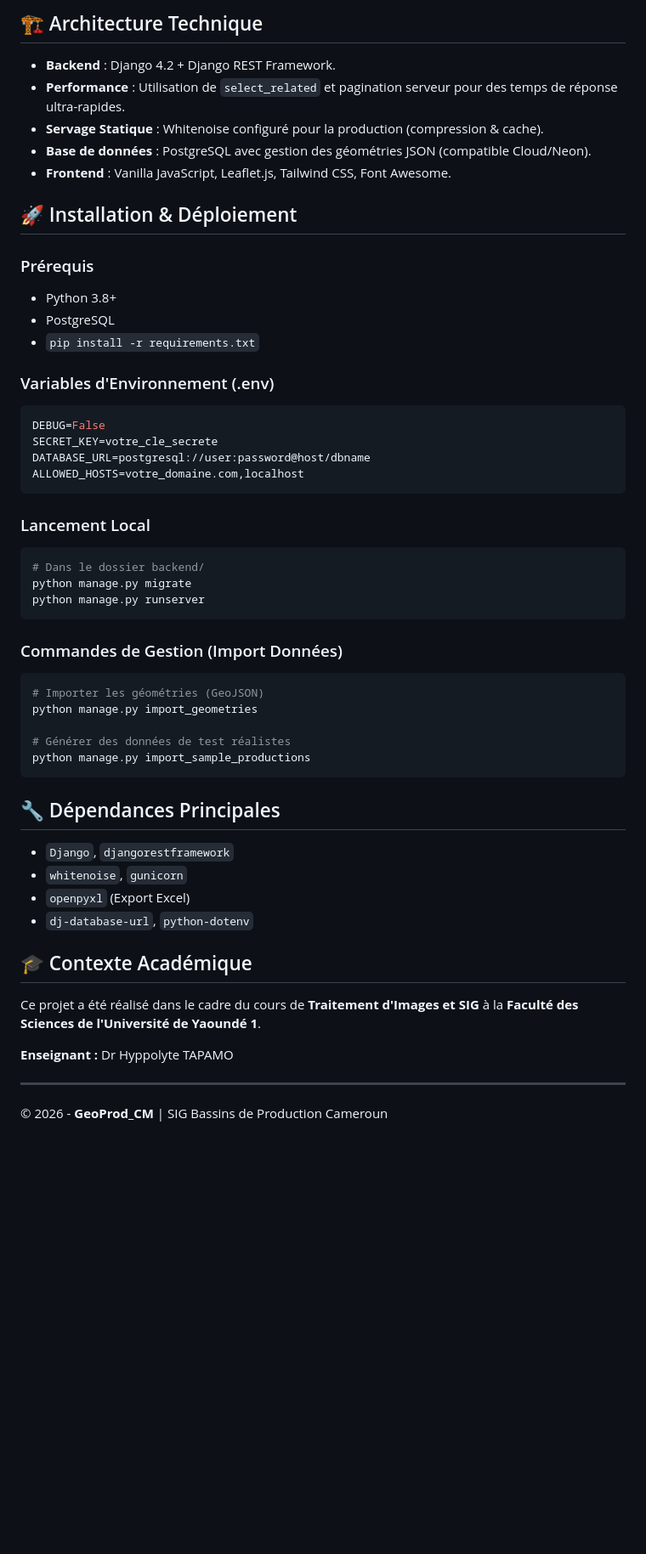
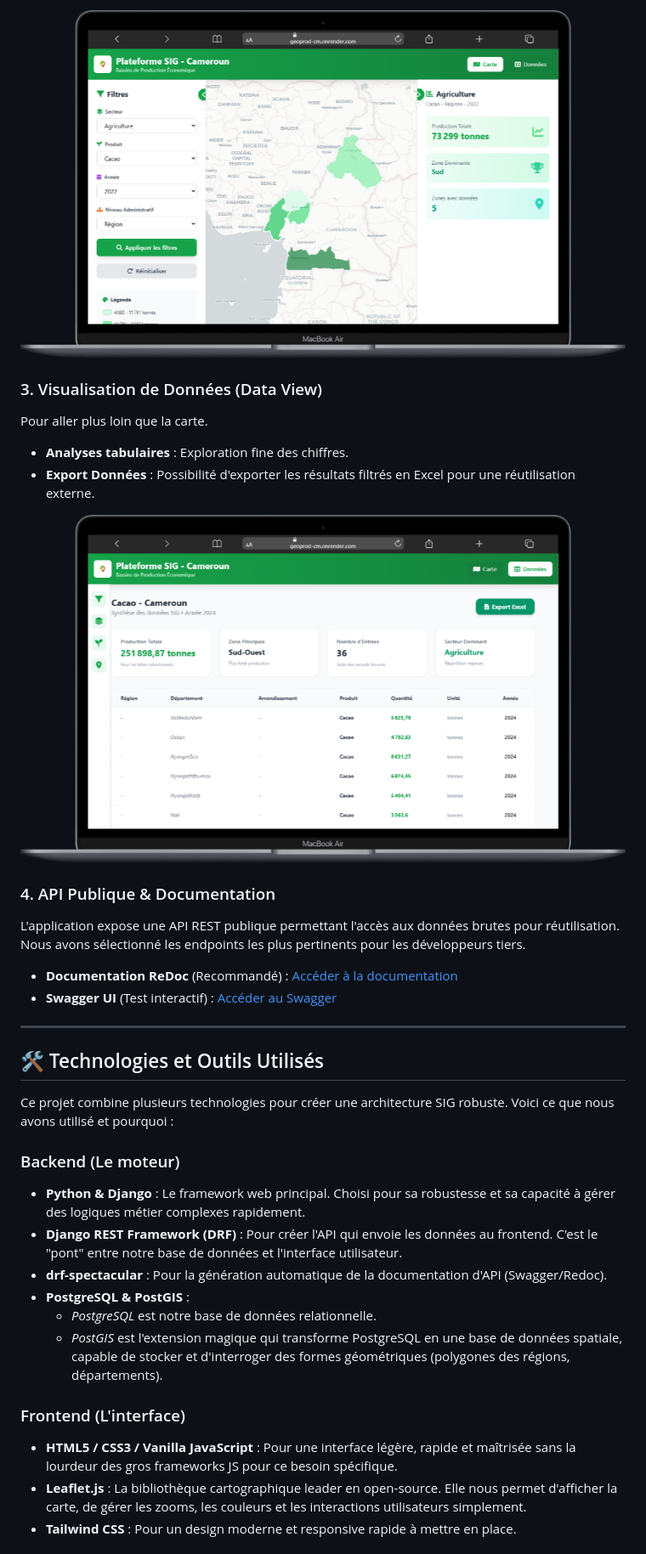
Before and after one commit to ThePerformer0/geoprod_cm, a Markdown page: README.md, the part around the change printed below. Shown: that part at 85% size. Drawn GitHub-style; pictures changed too: screen/geoprod-dashboard-data-view.png (added), screen/geoprod-main-interface-filters.png (added); blank space fills up the shorter version.

Commit message:
API features and documentations

````diff
--- a/README.md
+++ b/README.md
@@ -22,53 +42,34 @@
 
-## 🏗️ Architecture Technique
+![Interface Principale et Filtres](screen/geoprod-main-interface-filters.png)
 
-- **Backend** : Django 4.2 + Django REST Framework.
-- **Performance** : Utilisation de `select_related` et pagination serveur pour des temps de réponse ultra-rapides.
-- **Servage Statique** : Whitenoise configuré pour la production (compression & cache).
-- **Base de données** : PostgreSQL avec gestion des géométries JSON (compatible Cloud/Neon).
-- **Frontend** : Vanilla JavaScript, Leaflet.js, Tailwind CSS, Font Awesome.
+### 3. Visualisation de Données (Data View)
+Pour aller plus loin que la carte.
+- **Analyses tabulaires** : Exploration fine des chiffres.
+- **Export Données** : Possibilité d'exporter les résultats filtrés en Excel pour une réutilisation externe.
 
-## 🚀 Installation & Déploiement
+![Vue Données](screen/geoprod-dashboard-data-view.png)
 
-### Prérequis
-- Python 3.8+
-- PostgreSQL
-- `pip install -r requirements.txt`
-
-### Variables d'Environnement (.env)
-```env
-DEBUG=False
-SECRET_KEY=votre_cle_secrete
-DATABASE_URL=postgresql://user:password@host/dbname
-ALLOWED_HOSTS=votre_domaine.com,localhost
-```
-
-### Lancement Local
-```bash
-# Dans le dossier backend/
-python manage.py migrate
-python manage.py runserver
-```
-
-### Commandes de Gestion (Import Données)
-```bash
-# Importer les géométries (GeoJSON)
-python manage.py import_geometries
-
-# Générer des données de test réalistes
-python manage.py import_sample_productions
-```
-
-## 🔧 Dépendances Principales
-- `Django`, `djangorestframework`
-- `whitenoise`, `gunicorn`
-- `openpyxl` (Export Excel)
-- `dj-database-url`, `python-dotenv`
-
-## 🎓 Contexte Académique
-Ce projet a été réalisé dans le cadre du cours de **Traitement d'Images et SIG** à la **Faculté des Sciences de l'Université de Yaoundé 1**.
-
-**Enseignant :** Dr Hyppolyte TAPAMO
+### 4. API Publique & Documentation
+L'application expose une API REST publique permettant l'accès aux données brutes pour réutilisation. Nous avons sélectionné les endpoints les plus pertinents pour les développeurs tiers.
+- **Documentation ReDoc** (Recommandé) : [Accéder à la documentation](/api/redoc/)
+- **Swagger UI** (Test interactif) : [Accéder au Swagger](/api/docs/)
 
 ---
-© 2026 - **GeoProd_CM** | SIG Bassins de Production Cameroun
+
+## 🛠️ Technologies et Outils Utilisés
+
+Ce projet combine plusieurs technologies pour créer une architecture SIG robuste. Voici ce que nous avons utilisé et pourquoi :
+
+### Backend (Le moteur)
+- **Python & Django** : Le framework web principal. Choisi pour sa robustesse et sa capacité à gérer des logiques métier complexes rapidement.
+- **Django REST Framework (DRF)** : Pour créer l'API qui envoie les données au frontend. C'est le "pont" entre notre base de données et l'interface utilisateur.
+- **drf-spectacular** : Pour la génération automatique de la documentation d'API (Swagger/Redoc).
+- **PostgreSQL & PostGIS** :
+  - *PostgreSQL* est notre base de données relationnelle.
+  - *PostGIS* est l'extension magique qui transforme PostgreSQL en une base de données spatiale, capable de stocker et d'interroger des formes géométriques (polygones des régions, départements).
+
+### Frontend (L'interface)
+- **HTML5 / CSS3 / Vanilla JavaScript** : Pour une interface légère, rapide et maîtrisée sans la lourdeur des gros frameworks JS pour ce besoin spécifique.
+- **Leaflet.js** : La bibliothèque cartographique leader en open-source. Elle nous permet d'afficher la carte, de gérer les zooms, les couleurs et les interactions utilisateurs simplement.
+- **Tailwind CSS** : Pour un design moderne et responsive rapide à mettre en place.
+
````
Also changed, not shown: other parts of README.md (+79 -14 lines), screen/geoprod-map-visualization.png (added), 6 other files.
